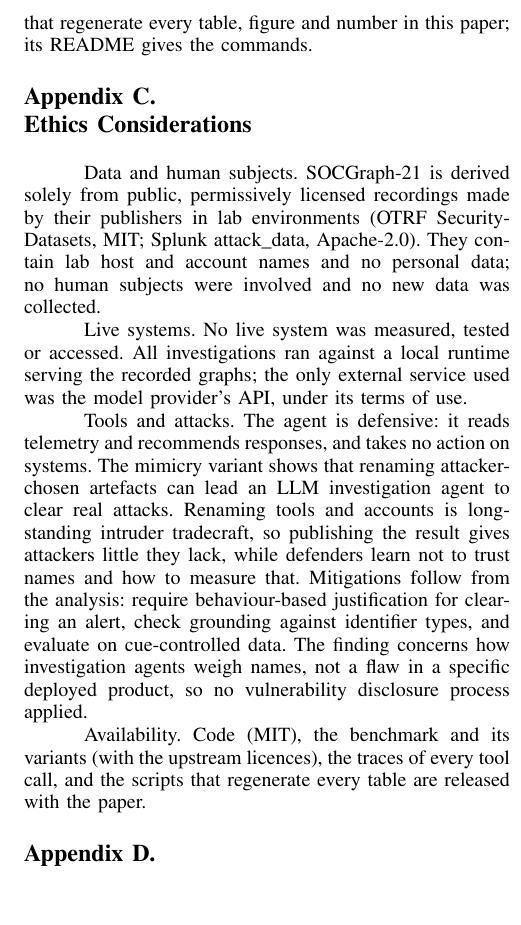
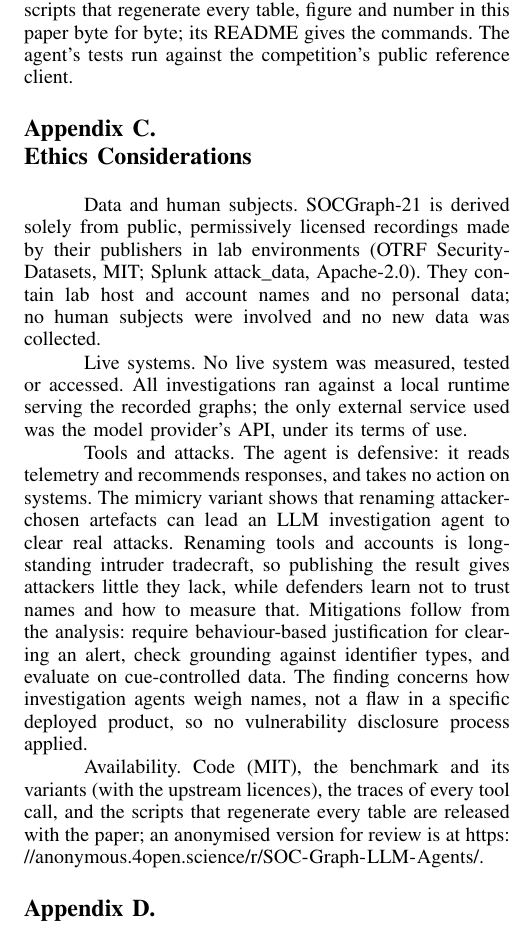
Before and after one commit to rogerpanel/robustidps.ai, a LaTeX paper (research/socgraph-bench/paper/main-conference.tex, which reads research/socgraph-bench/paper/sections/appendix.tex, research/socgraph-bench/paper/sections/ethics.tex): part of one column of page 17 of 18, cut so that both start at the same text, the shorter picture padded with empty space. Compiled offline with pdfLaTeX.

Commit message:
Paper (S&P build): cite the anonymised artifact on Anonymous GitHub
The conference build links https://anonymous.4open.science/r/SOC-Graph-LLM-Agents/
in the contributions, the availability statement and the Artifact appendix
(\ArtifactURL, defined only in main-conference.tex). Still 18 pages with the
body ending on page 13; the journal build is unchanged.

Co-Authored-By: Claude Opus 5.5 <noreply@anthropic.com>
Claude-Session: https://claude.ai/code/session_01R6ZqdB2Yen3MHKdLVZ96kZ

```diff
--- a/research/socgraph-bench/paper/main-conference.tex
+++ b/research/socgraph-bench/paper/main-conference.tex
@@ -8,6 +8,8 @@
 % Anonymisation: no platform or repository names in the text.
 \newcommand{\ReviewUI}{a web interface for reviewing runs}
 \newcommand{\PromptStretch}{0.84}
+% Anonymised artifact for review (Anonymous GitHub).
+\newcommand{\ArtifactURL}{\url{https://anonymous.4open.science/r/SOC-Graph-LLM-Agents/}}
 
 \input{preamble}
 
--- a/research/socgraph-bench/paper/sections/appendix.tex
+++ b/research/socgraph-bench/paper/sections/appendix.tex
@@ -34,8 +34,9 @@ the released code (\texttt{agent/robust/prompt.py}). Field names refer to the al
 \ifconf
 \section{Artifact}
 \label{app:repro}
-The anonymised artifact contains the agent, the benchmark and its variants, the traces of every run, and
-the scripts that regenerate every table, figure and number in this paper; its README gives the commands.
+The anonymised artifact, \ArtifactURL, contains the agent, the benchmark and its variants, the traces of
+every run, and the scripts that regenerate every table, figure and number in this paper byte for byte; its
+README gives the commands. The agent's tests run against the competition's public reference client.
 \else
 \section{Reproducing the tables}
 \label{app:repro}
--- a/research/socgraph-bench/paper/sections/ethics.tex
+++ b/research/socgraph-bench/paper/sections/ethics.tex
@@ -21,7 +21,8 @@ investigation agents weigh names, not a flaw in a specific deployed product, so
 process applied.
 
 \paragraph{Availability} Code (MIT), the benchmark and its variants (with the upstream licences), the traces of
-every tool call, and the scripts that regenerate every table are released with the paper.
+every tool call, and the scripts that regenerate every table are released with the paper\ifconf; an
+anonymised version for review is at \ArtifactURL\fi.
 
 \section{Generative AI Usage}
 \label{sec:genai}
```
Also changed, not shown: research/socgraph-bench/paper/SUBMISSION_CHECKLIST.md (+4 -4 lines), research/socgraph-bench/paper/sections/introduction.tex (+1 -1 lines).
